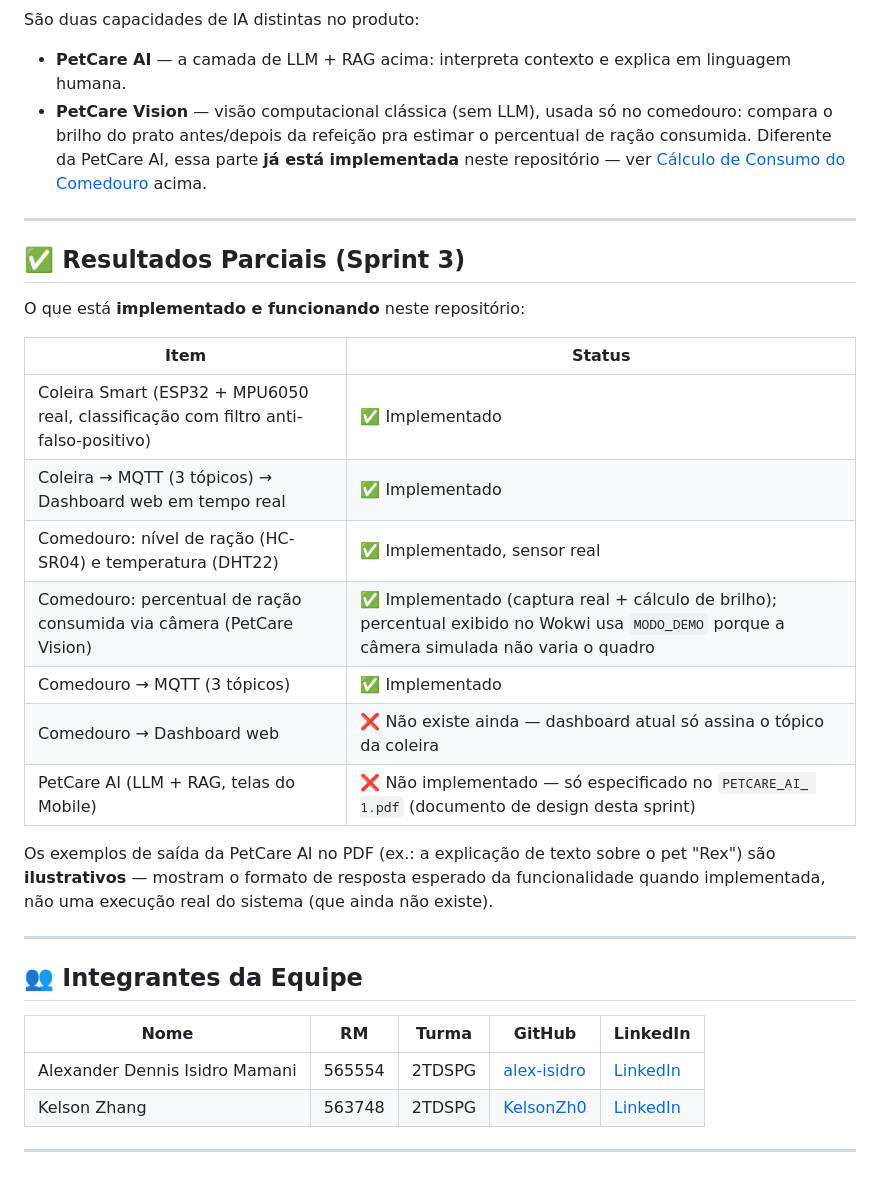
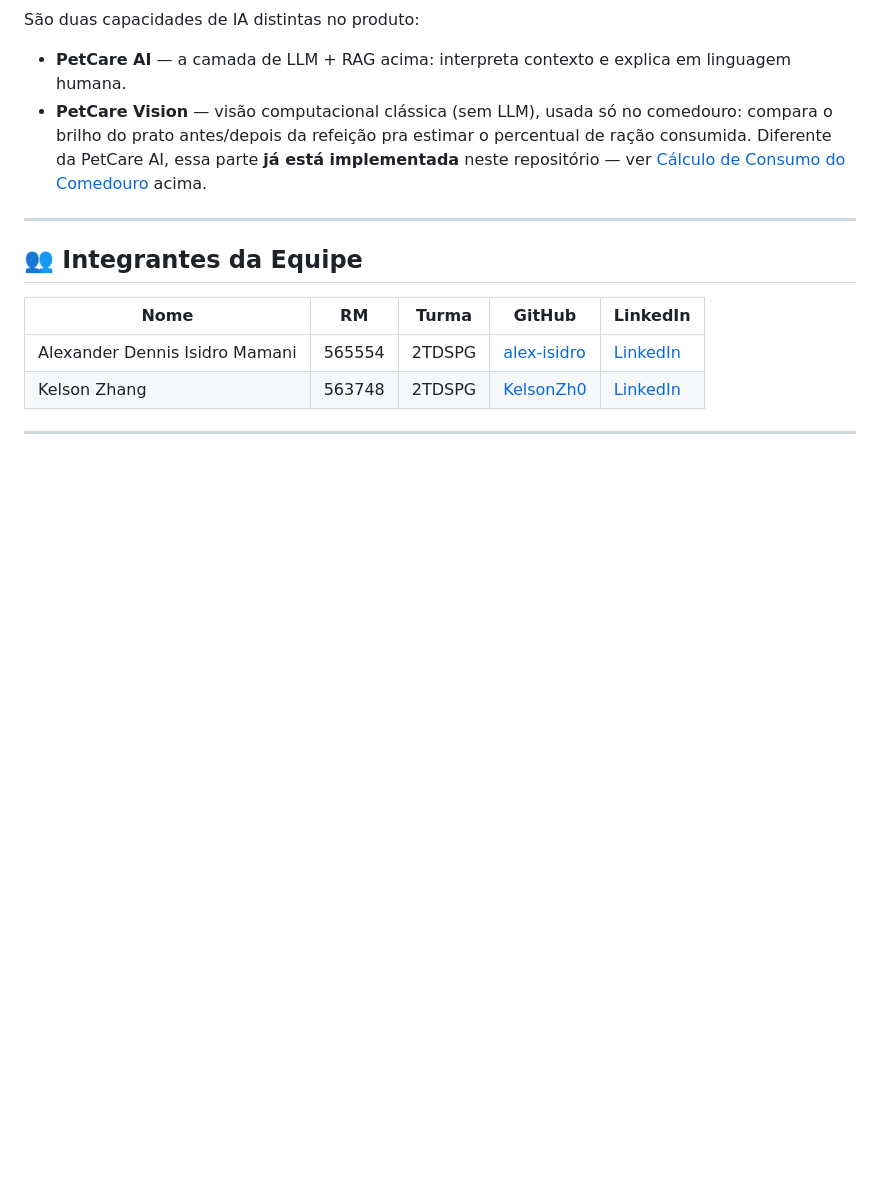
Before and after one commit to PetCare-HUB/Disruptive-Architectures, a Markdown page: README.md, the part around the change. Drawn GitHub-style; blank space fills up the shorter version.

Commit message:
docs: remove Sprint 3 partial results section from README

```diff
--- a/README.md
+++ b/README.md
@@ -551,24 +551,6 @@ São duas capacidades de IA distintas no produto:
 
 ---
 
-## ✅ Resultados Parciais (Sprint 3)
-
-O que está **implementado e funcionando** neste repositório:
-
-| Item | Status |
-|---|---|
-| Coleira Smart (ESP32 + MPU6050 real, classificação com filtro anti-falso-positivo) | ✅ Implementado |
-| Coleira → MQTT (3 tópicos) → Dashboard web em tempo real | ✅ Implementado |
-| Comedouro: nível de ração (HC-SR04) e temperatura (DHT22) | ✅ Implementado, sensor real |
-| Comedouro: percentual de ração consumida via câmera (PetCare Vision) | ✅ Implementado (captura real + cálculo de brilho); percentual exibido no Wokwi usa `MODO_DEMO` porque a câmera simulada não varia o quadro |
-| Comedouro → MQTT (3 tópicos) | ✅ Implementado |
-| Comedouro → Dashboard web | ❌ Não existe ainda — dashboard atual só assina o tópico da coleira |
-| PetCare AI (LLM + RAG, telas do Mobile) | ❌ Não implementado — só especificado no `PETCARE_AI_ 1.pdf` (documento de design desta sprint) |
-
-Os exemplos de saída da PetCare AI no PDF (ex.: a explicação de texto sobre o pet "Rex") são **ilustrativos** — mostram o formato de resposta esperado da funcionalidade quando implementada, não uma execução real do sistema (que ainda não existe).
-
----
-
 ## 👥 Integrantes da Equipe
 
 | Nome | RM | Turma | GitHub | LinkedIn |
```
